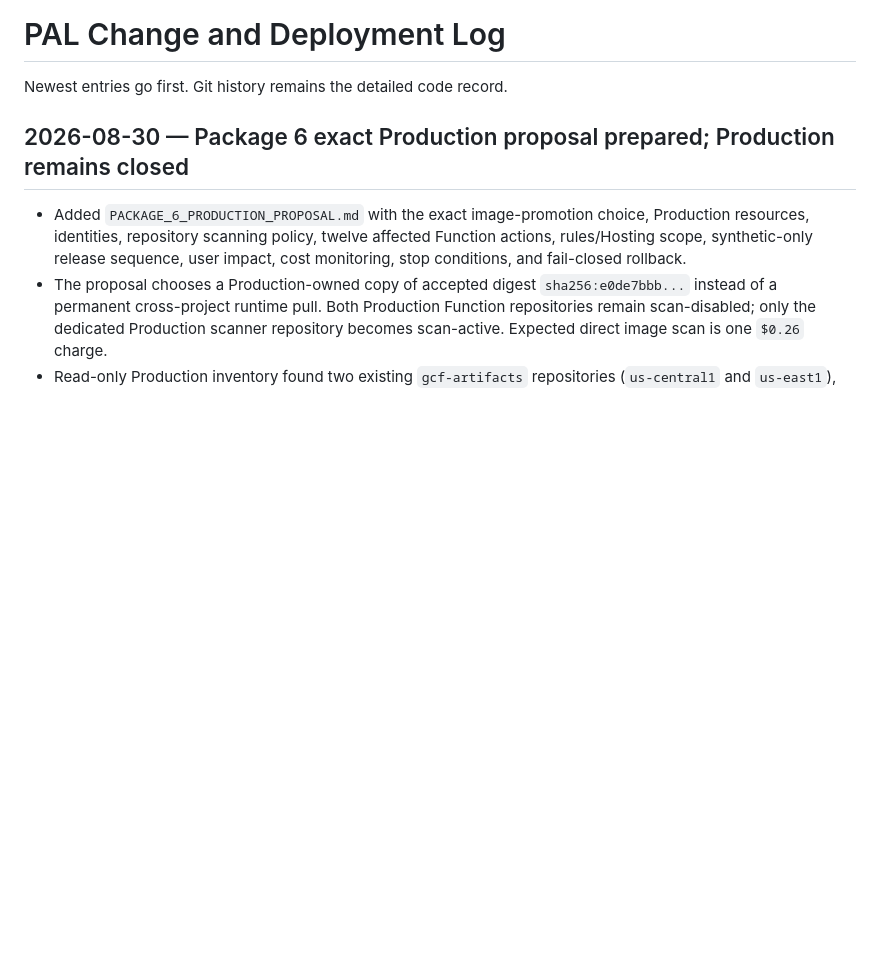
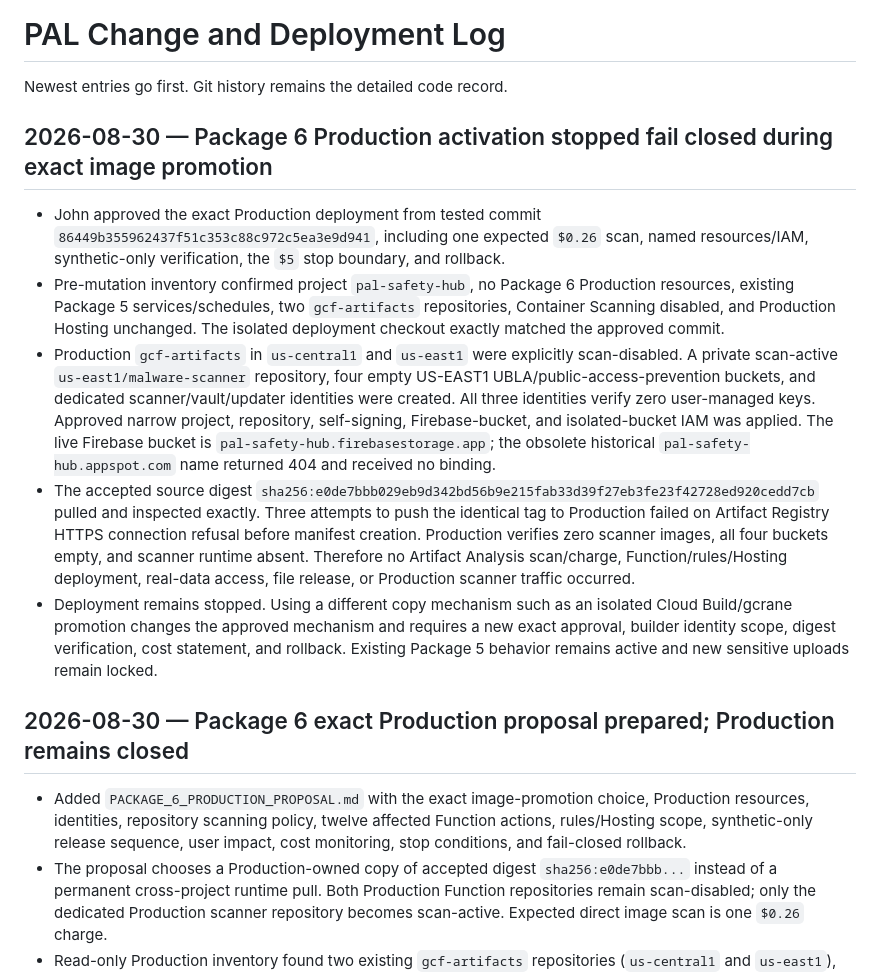
Before and after one commit to Pennjohn12/PAL-SAFETY-HUB, a Markdown page: PAL_CONTROL/CHANGE_LOG.md, the part around the change. Rendered like a GitHub page; blank space fills up the shorter version.

Commit message:
Record fail-closed Package 6 production boundary

```diff
--- a/PAL_CONTROL/CHANGE_LOG.md
+++ b/PAL_CONTROL/CHANGE_LOG.md
@@ -1,6 +1,14 @@
 # PAL Change and Deployment Log
 
 Newest entries go first. Git history remains the detailed code record.
+
+## 2026-08-30 — Package 6 Production activation stopped fail closed during exact image promotion
+
+- John approved the exact Production deployment from tested commit `86449b355962437f51c353c88c972c5ea3e9d941`, including one expected `$0.26` scan, named resources/IAM, synthetic-only verification, the `$5` stop boundary, and rollback.
+- Pre-mutation inventory confirmed project `pal-safety-hub`, no Package 6 Production resources, existing Package 5 services/schedules, two `gcf-artifacts` repositories, Container Scanning disabled, and Production Hosting unchanged. The isolated deployment checkout exactly matched the approved commit.
+- Production `gcf-artifacts` in `us-central1` and `us-east1` were explicitly scan-disabled. A private scan-active `us-east1/malware-scanner` repository, four empty US-EAST1 UBLA/public-access-prevention buckets, and dedicated scanner/vault/updater identities were created. All three identities verify zero user-managed keys. Approved narrow project, repository, self-signing, Firebase-bucket, and isolated-bucket IAM was applied. The live Firebase bucket is `pal-safety-hub.firebasestorage.app`; the obsolete historical `pal-safety-hub.appspot.com` name returned 404 and received no binding.
+- The accepted source digest `sha256:e0de7bbb029eb9d342bd56b9e215fab33d39f27eb3fe23f42728ed920cedd7cb` pulled and inspected exactly. Three attempts to push the identical tag to Production failed on Artifact Registry HTTPS connection refusal before manifest creation. Production verifies zero scanner images, all four buckets empty, and scanner runtime absent. Therefore no Artifact Analysis scan/charge, Function/rules/Hosting deployment, real-data access, file release, or Production scanner traffic occurred.
+- Deployment remains stopped. Using a different copy mechanism such as an isolated Cloud Build/gcrane promotion changes the approved mechanism and requires a new exact approval, builder identity scope, digest verification, cost statement, and rollback. Existing Package 5 behavior remains active and new sensitive uploads remain locked.
 
 ## 2026-08-30 — Package 6 exact Production proposal prepared; Production remains closed
 
```
Also changed, not shown: PAL_CONTROL/MASTER_STATUS.md (+3 -2 lines), PAL_CONTROL/SECURITY_PROGRAM.md (+2 -2 lines).
